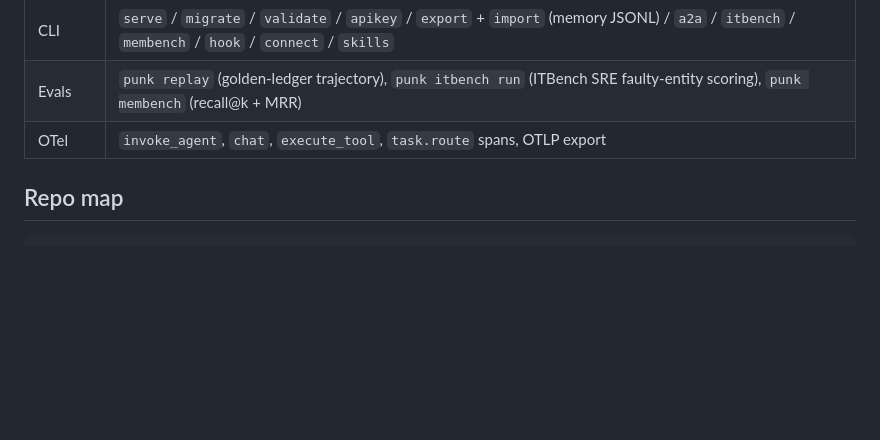
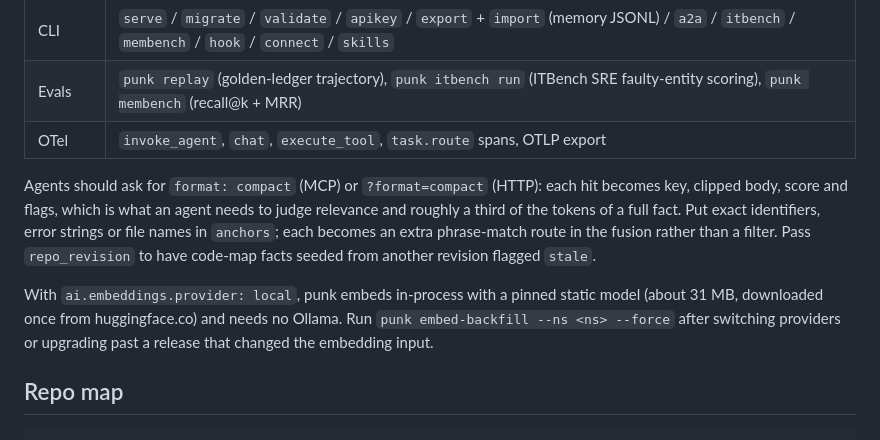
Before and after one commit to hypervisor-io/punk-records, a Markdown page: README.md, the part around the change. Drawn GitHub-style; blank space fills up the shorter version.

Commit message:
docs: compact search, anchors, local embeddings, revision staleness

````diff
--- a/README.md
+++ b/README.md
@@ -405,6 +405,10 @@ on the version they started with). Skills are
 | Evals | `punk replay` (golden-ledger trajectory), `punk itbench run` (ITBench SRE faulty-entity scoring), `punk membench` (recall@k + MRR) |
 | OTel | `invoke_agent`, `chat`, `execute_tool`, `task.route` spans, OTLP export |
 
+Agents should ask for `format: compact` (MCP) or `?format=compact` (HTTP): each hit becomes key, clipped body, score and flags, which is what an agent needs to judge relevance and roughly a third of the tokens of a full fact. Put exact identifiers, error strings or file names in `anchors`; each becomes an extra phrase-match route in the fusion rather than a filter. Pass `repo_revision` to have code-map facts seeded from another revision flagged `stale`.
+
+With `ai.embeddings.provider: local`, punk embeds in-process with a pinned static model (about 31 MB, downloaded once from huggingface.co) and needs no Ollama. Run `punk embed-backfill --ns <ns> --force` after switching providers or upgrading past a release that changed the embedding input.
+
 ## Repo map
 
 ```
````
Also changed, not shown: CHANGELOG.md (+20 -0 lines).
